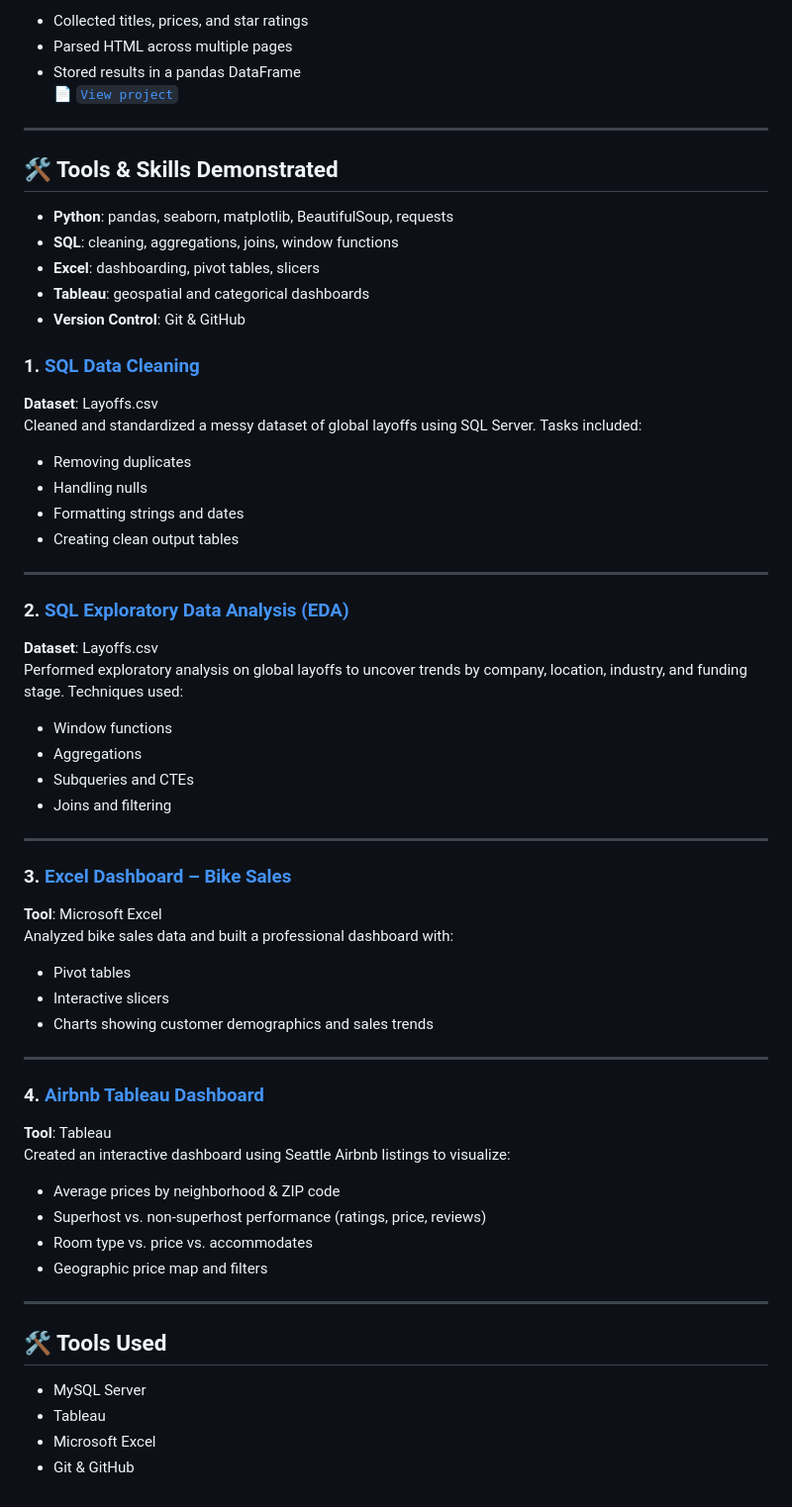
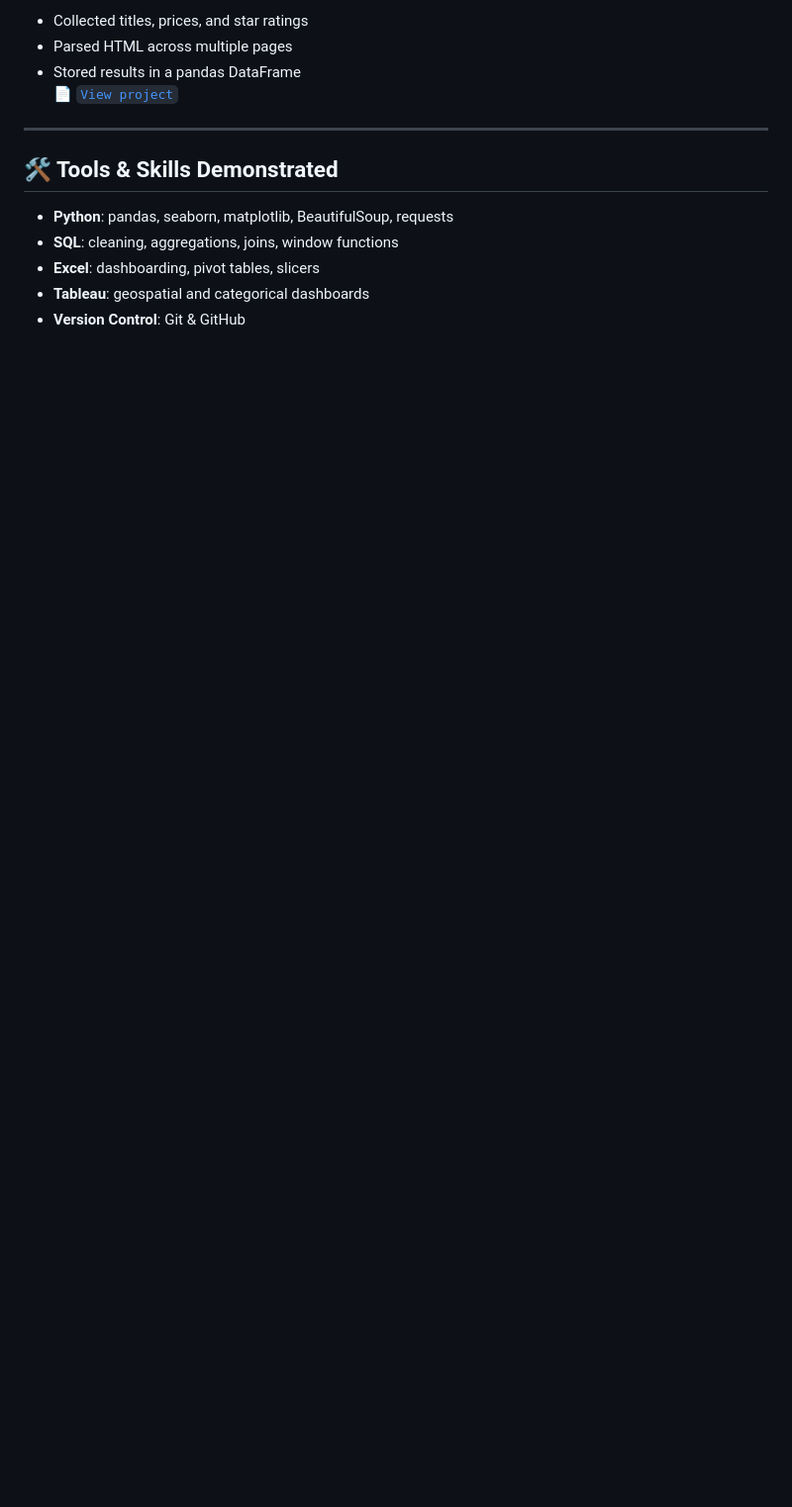
Before and after one commit to noztas/DataAnalystProjects, a Markdown page: README.md, the part around one of its changes. Shown at 99% size. Drawn GitHub-style; blank space fills up the shorter version.

```diff
--- a/README.md
+++ b/README.md
@@ -98,74 +84,3 @@ Scraped book listings from [BooksToScrape.com](http://books.toscrape.com):
 - **Excel**: dashboarding, pivot tables, slicers
 - **Tableau**: geospatial and categorical dashboards
 - **Version Control**: Git & GitHub
-
-
-
-
-
-
-
-
-
-
-
-
-
-
-
-
-
-
-
-
-
-
-### 1. [SQL Data Cleaning](./SQL_Data_Cleaning)
-
-**Dataset**: Layoffs.csv
-Cleaned and standardized a messy dataset of global layoffs using SQL Server. Tasks included:
-- Removing duplicates
-- Handling nulls
-- Formatting strings and dates
-- Creating clean output tables
-
----
-
-### 2. [SQL Exploratory Data Analysis (EDA)](./SQL_EDA)
-
-**Dataset**: Layoffs.csv
-Performed exploratory analysis on global layoffs to uncover trends by company, location, industry, and funding stage. Techniques used:
-- Window functions
-- Aggregations
-- Subqueries and CTEs
-- Joins and filtering
-
----
-
-### 3. [Excel Dashboard – Bike Sales](./Excel_Project)
-
-**Tool**: Microsoft Excel
-Analyzed bike sales data and built a professional dashboard with:
-- Pivot tables
-- Interactive slicers
-- Charts showing customer demographics and sales trends
-
----
-
-### 4. [Airbnb Tableau Dashboard](./Airbnb-Tableau-Project)
-
-**Tool**: Tableau
-Created an interactive dashboard using Seattle Airbnb listings to visualize:
-- Average prices by neighborhood & ZIP code
-- Superhost vs. non-superhost performance (ratings, price, reviews)
-- Room type vs. price vs. accommodates
-- Geographic price map and filters
-
----
-
-## 🛠 Tools Used
-
-- MySQL Server
-- Tableau
-- Microsoft Excel
-- Git & GitHub
```
Also changed, not shown: other parts of README.md (+15 -29 lines).
